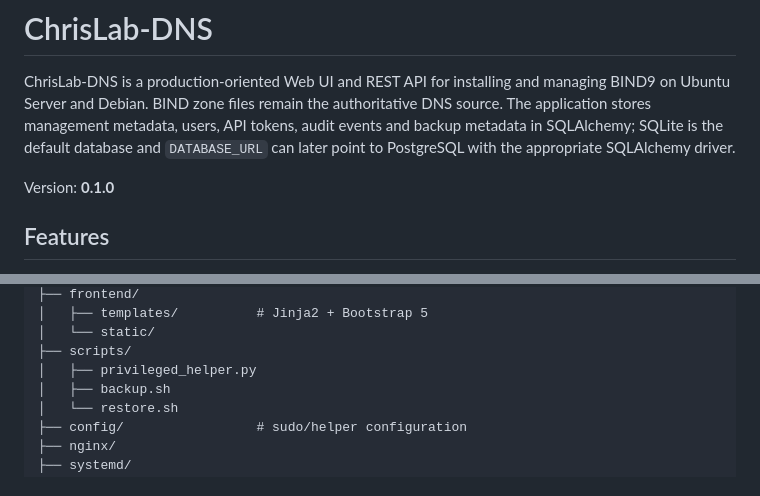
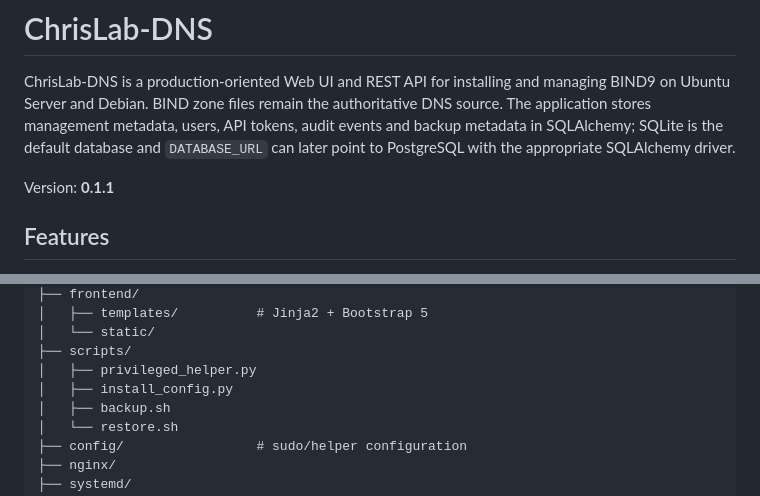
Before and after one commit to chmajster/HomeLAB-DNS, a Markdown page: README.md, 2 parts joined by grey strips. Drawn GitHub-style.

```diff
--- a/README.md
+++ b/README.md
@@ -2,7 +2,7 @@
 
 ChrisLab-DNS is a production-oriented Web UI and REST API for installing and managing BIND9 on Ubuntu Server and Debian. BIND zone files remain the authoritative DNS source. The application stores management metadata, users, API tokens, audit events and backup metadata in SQLAlchemy; SQLite is the default database and `DATABASE_URL` can later point to PostgreSQL with the appropriate SQLAlchemy driver.
 
-Version: **0.1.0**
+Version: **0.1.1**
 
 ## Features
 
@@ -49,6 +49,7 @@ ChrisLab-DNS/
 │   └── static/
 ├── scripts/
 │   ├── privileged_helper.py
+│   ├── install_config.py
 │   ├── backup.sh
 │   └── restore.sh
 ├── config/                 # sudo/helper configuration
```
Also changed, not shown: other parts of README.md (+59 -0 lines).
